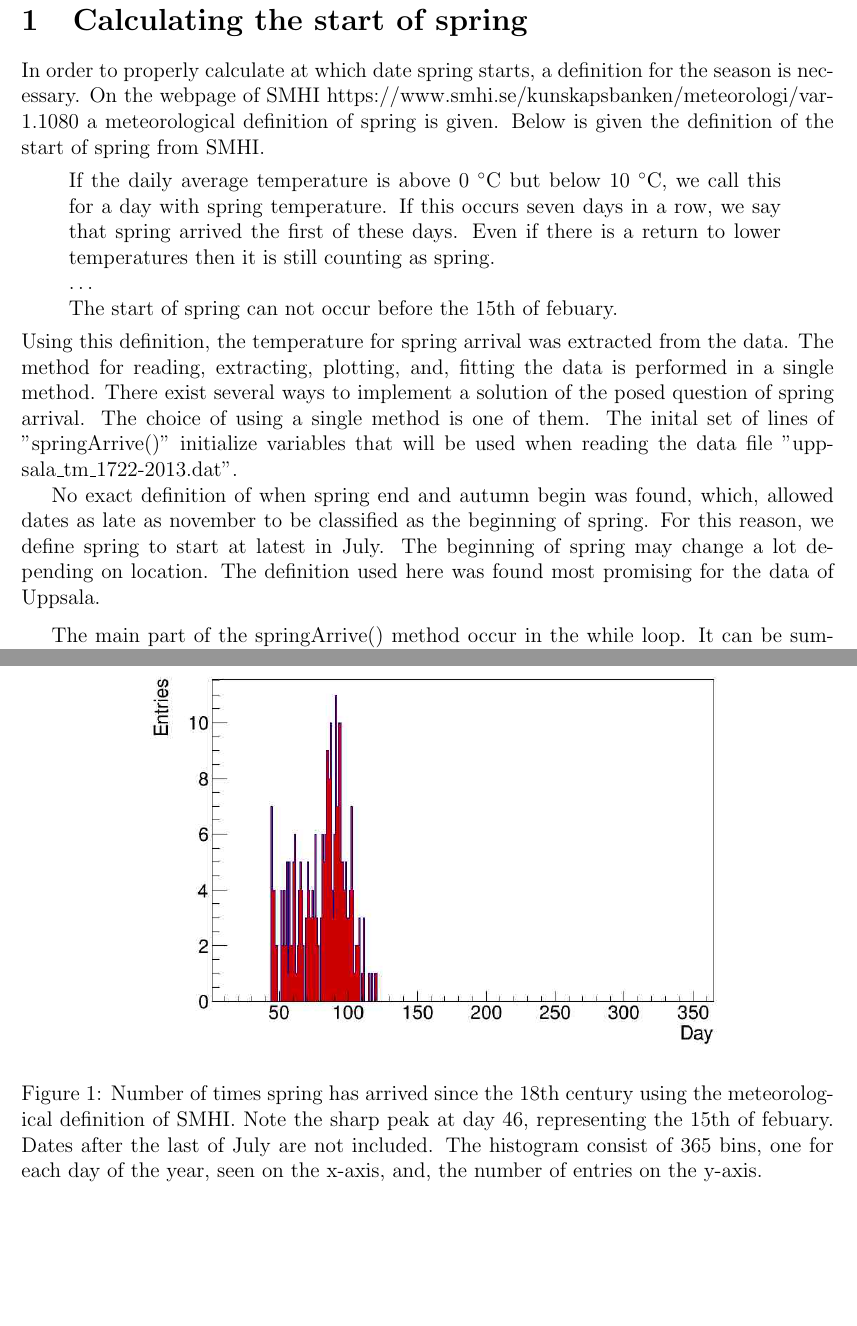
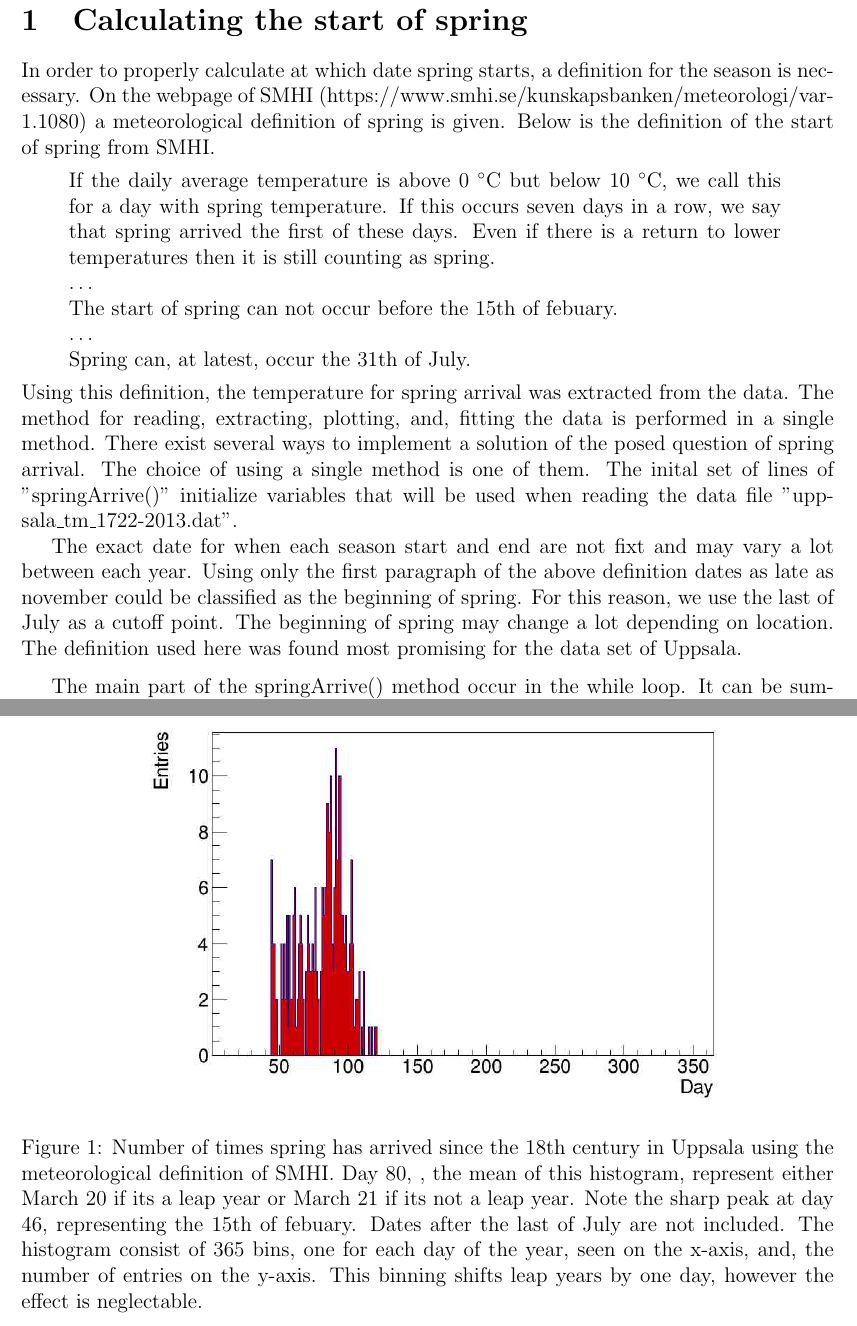
Before and after one commit to gilettejr/GroupC, a LaTeX document (Report/viktor.tex): two parts of pages 1 and 4 of 5, joined at a grey line, cut so that both start at the same text, the shorter picture padded with empty space. Compiled offline with pdfLaTeX.

Commit message:
Finished viktor.tex file

```diff
--- a/Report/viktor.tex
+++ b/Report/viktor.tex
@@ -5,8 +5,8 @@
 \section{Calculating the start of spring}
 In order to properly calculate at which date spring starts, a
 definition for the season is necessary. On the webpage of SMHI
-https://www.smhi.se/kunskapsbanken/meteorologi/var-1.1080
-a meteorological definition of spring is given. Below is given the
+(https://www.smhi.se/kunskapsbanken/meteorologi/var-1.1080)
+a meteorological definition of spring is given. Below is the
 definition of the start of spring from SMHI.
 
 \hfill\begin{minipage}[c]{\textwidth-2cm}
@@ -19,6 +19,10 @@ definition of the start of spring from SMHI.
 	$\ldots$
 	\newline
 	The start of spring can not occur before the 15th of febuary.
+	\newline
+	$\ldots$
+	\newline
+	Spring can, at latest, occur the 31th of July.
 \end{minipage}
 
 \noindent Using this definition, the temperature for spring arrival was
@@ -29,12 +33,13 @@ arrival. The choice of using a single method is one of them. The inital
 set of lines of "springArrive()" initialize variables that will be used
 when reading the data file "uppsala\_tm\_1722-2013.dat".
 \\\indent
-No exact definition of when spring end and autumn begin was found,
-which, allowed dates as late as november to be classified as the
-beginning of spring. For this reason, we define spring to start at
-latest in July. The beginning of spring may change a lot depending on
+The exact date for when each season start and end are not fixt and may
+vary a lot between each year. Using only the first paragraph of the
+above definition dates as late as november could be classified as the
+beginning of spring. For this reason, we use the last of July as a
+cutoff point. The beginning of spring may change a lot depending on
 location. The definition used here was found most promising for the
-data of Uppsala.
+data set of Uppsala.
 
 The main part of the springArrive() method occur in the while loop. It
 can be summarized in two parts. First check if the spring of the
@@ -77,0 +80 @@ iterations which satisfy the definition we use.
+line with the definition of SMHI. At the final iteration of the for
@@ -118,12 +124,14 @@ The date of each spring found is stored in a file
 "found\_spring\_date.dat". The registered days are saved in a histogram
 that span one year. The resulting histogram can be seen in figure
 \ref{fig:SA_dayHist}. Note the sharp start at day 46, representing the
-15th of february. A total of 365 bins are used. One for each day, as
-seen on the x-axis, and, the y-axis represent the number of entries.
-For each date registered, the temperature is saved in a histogram, see
-figure \ref{fig:SA_tempHist} for more details. Here, the x-axis
-represent the temperature interval and the y-axis the number of
-entries. The resulting histogram is fitted to a exponential function,
+15th of february. The mean of the histogram, day 80, represent the 21
+of March if its not a leap year and the 20 of March otherwise. A total
+of 365 bins are used. One for each day, as seen on the x-axis, and, the
+y-axis represent the number of entries. For each date registered, the
+temperature is saved in a histogram, see figure \ref{fig:SA_tempHist}
+for more details. Here, the x-axis represent the temperature interval
+and the y-axis the number of entries. The resulting histogram is fitted
+to a exponential function,
 \begin{equation}
 	f(x)=\alpha e^{-\lambda x}.\label{eq:SA_fitfunc}
 \end{equation}
@@ -134,11 +142,14 @@ the majority of temperatures ending up in the low temperature region.
 	\centering
 	\includegraphics[scale=.4]{../Code/springArrive_dayHist.jpg}
 	\caption{Number of times spring has arrived since the 18th century
-	using the meteorological definition of SMHI. Note the sharp peak at
+	in Uppsala using the meteorological definition of SMHI. Day 80,
+	, the mean of this histogram, represent either March 20 if its a
+	leap year or March 21 if its not a leap year. Note the sharp peak at
 	day 46, representing the 15th of febuary. Dates after the last of July
 	are not included. The histogram consist of 365 bins, one for each day
 	of the year, seen on the x-axis, and, the number of entries on the
-	y-axis.}
+	y-axis. This binning shifts leap years by one day, however the
+	effect is neglectable.}
 	\label{fig:SA_dayHist}
 \end{figure}
 \begin{figure}[htb]
@@ -148,9 +159,10 @@ the majority of temperatures ending up in the low temperature region.
 	fitted exponential function (red line), see equation
 	\eqref{eq:SA_fitfunc}. The histogram fit relatively well with a
 	exponential function, as expected since the gradual increase of the
-	temperature each year should yield a decaying distribution. The
-	x-axis represent the temperature and the y-axis the number of
-	entries.}
+	temperature each year should yield a decaying distribution. Here,
+	$p0$ represent $\alpha$, and, $p1$ represent $\lambda$ of equation
+	\eqref{eq:SA_fitfunc}. The x-axis represent the temperature in
+	$^\circ$C and the y-axis the number of entries.}
 	\label{fig:SA_tempHist}
 \end{figure}
 \end{document}
```
Also changed, not shown: Report/viktor.tex (12 more changed lines).
